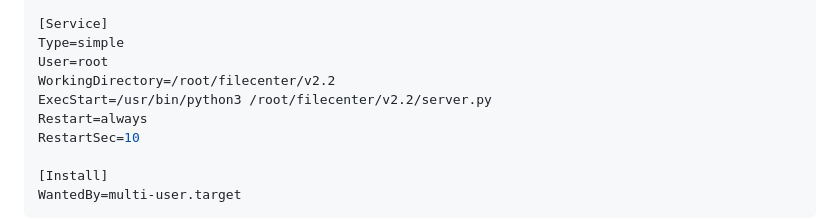
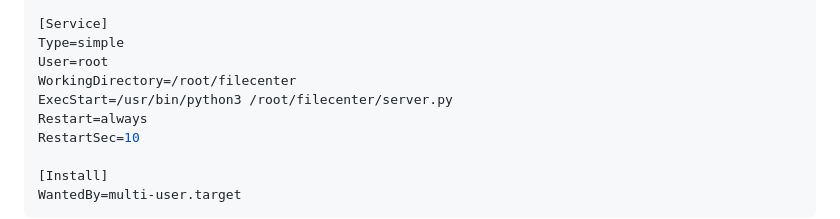
Before and after one commit to vahids28/FileCenter, a Markdown page: README.md, the part around the change. Drawn GitHub-style.

```diff
--- a/README.md
+++ b/README.md
@@ -103,8 +103,8 @@ After=network.target
 [Service]
 Type=simple
 User=root
-WorkingDirectory=/root/filecenter/v2.2
-ExecStart=/usr/bin/python3 /root/filecenter/v2.2/server.py
+WorkingDirectory=/root/filecenter
+ExecStart=/usr/bin/python3 /root/filecenter/server.py
 Restart=always
 RestartSec=10
 
```
